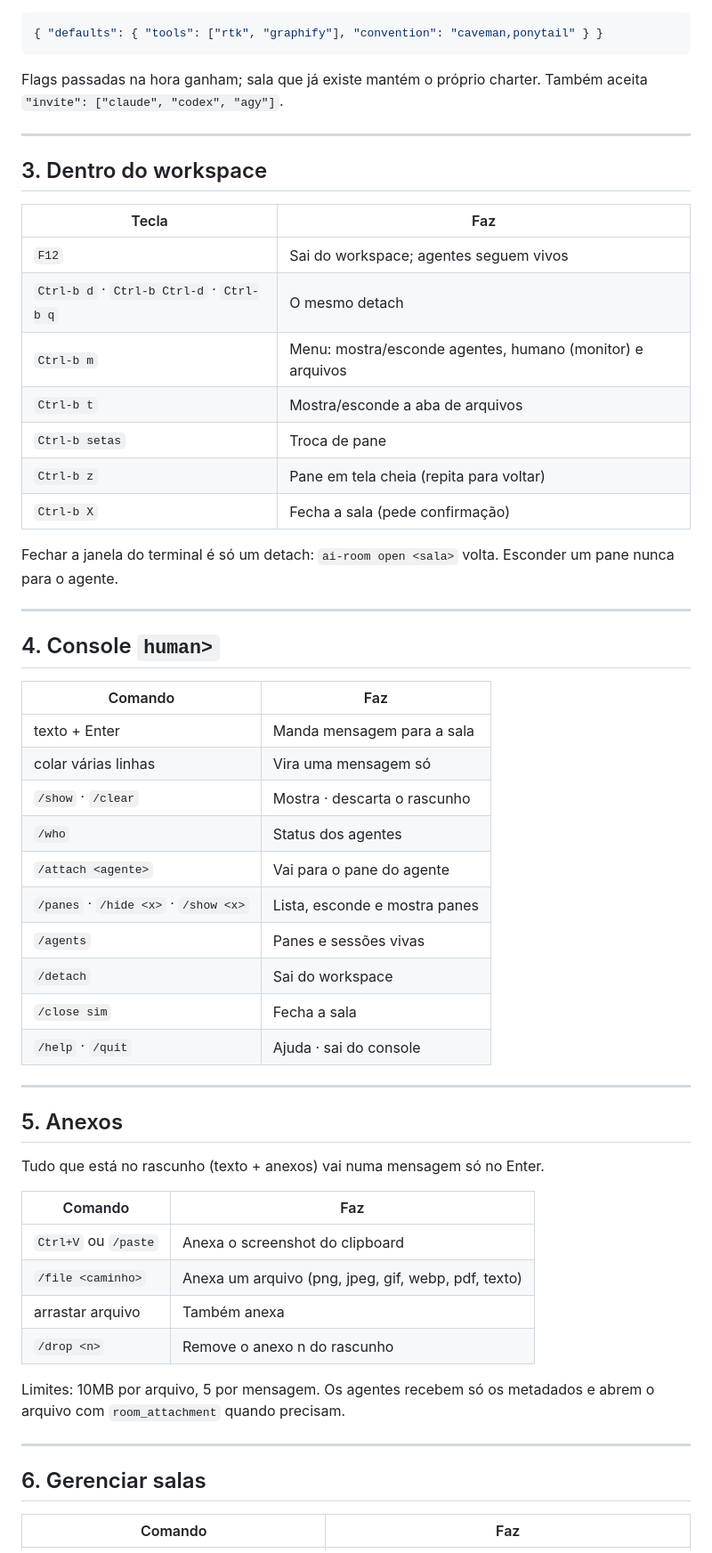
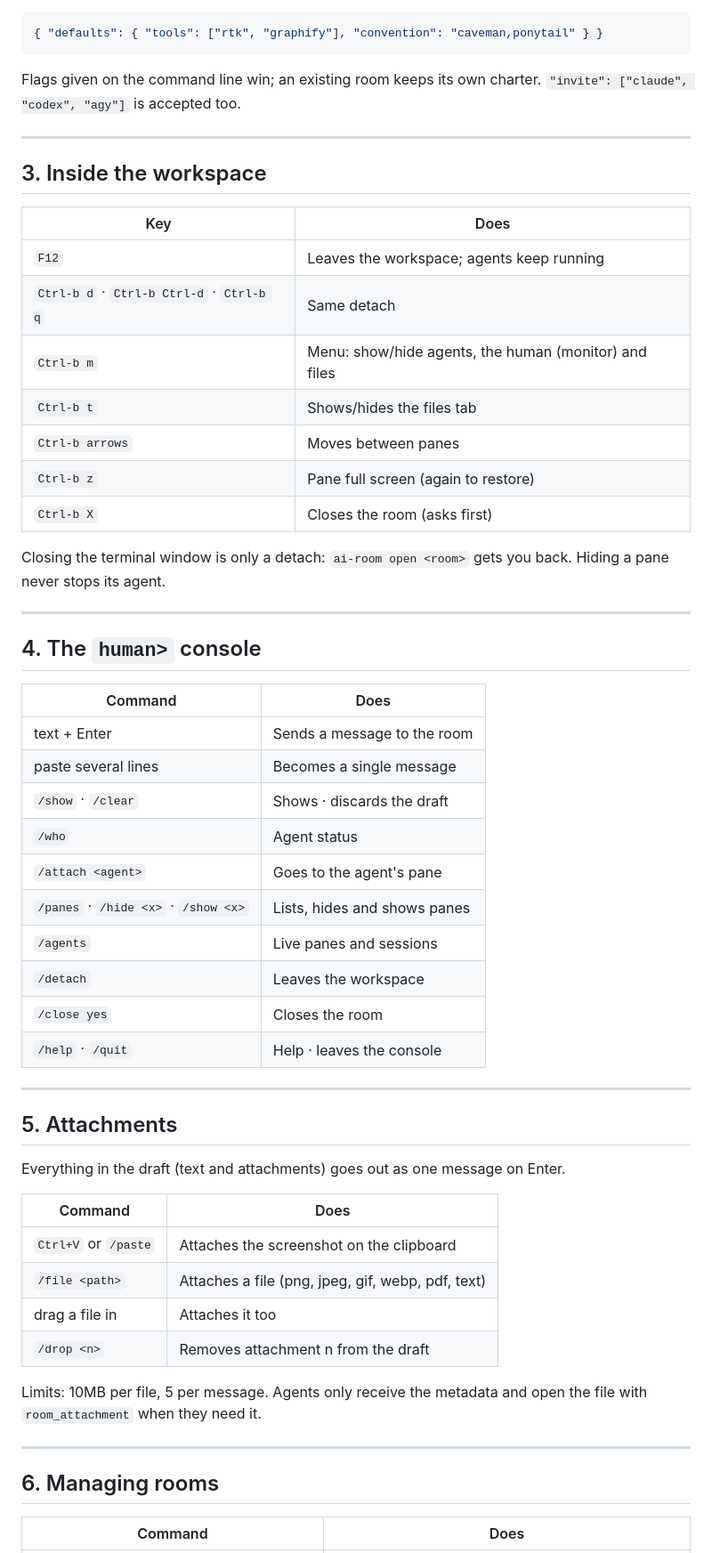
Before and after one commit to flaviosilveira/ai-room, a Markdown page: CHEATSHEET.md, the part around one of its changes. Shown at 89% size. Rendered like a GitHub page.

Commit message:
docs: Translate the cheatsheet to English

````diff
--- a/CHEATSHEET.md
+++ b/CHEATSHEET.md
@@ -62,62 +63,62 @@ Padrões de sala nova, em `~/.ai-room/config.json`:
 { "defaults": { "tools": ["rtk", "graphify"], "convention": "caveman,ponytail" } }
 ```
 
-Flags passadas na hora ganham; sala que já existe mantém o próprio charter.
-Também aceita `"invite": ["claude", "codex", "agy"]`.
+Flags given on the command line win; an existing room keeps its own charter.
+`"invite": ["claude", "codex", "agy"]` is accepted too.
 
 ---
 
-## 3. Dentro do workspace
+## 3. Inside the workspace
 
-| Tecla | Faz |
+| Key | Does |
 |---|---|
-| `F12` | Sai do workspace; agentes seguem vivos |
-| `Ctrl-b d` · `Ctrl-b Ctrl-d` · `Ctrl-b q` | O mesmo detach |
-| `Ctrl-b m` | Menu: mostra/esconde agentes, humano (monitor) e arquivos |
-| `Ctrl-b t` | Mostra/esconde a aba de arquivos |
-| `Ctrl-b setas` | Troca de pane |
-| `Ctrl-b z` | Pane em tela cheia (repita para voltar) |
-| `Ctrl-b X` | Fecha a sala (pede confirmação) |
+| `F12` | Leaves the workspace; agents keep running |
+| `Ctrl-b d` · `Ctrl-b Ctrl-d` · `Ctrl-b q` | Same detach |
+| `Ctrl-b m` | Menu: show/hide agents, the human (monitor) and files |
+| `Ctrl-b t` | Shows/hides the files tab |
+| `Ctrl-b arrows` | Moves between panes |
+| `Ctrl-b z` | Pane full screen (again to restore) |
+| `Ctrl-b X` | Closes the room (asks first) |
 
-Fechar a janela do terminal é só um detach: `ai-room open <sala>` volta.
-Esconder um pane nunca para o agente.
+Closing the terminal window is only a detach: `ai-room open <room>` gets you back.
+Hiding a pane never stops its agent.
 
 ---
 
-## 4. Console `human>`
+## 4. The `human>` console
 
-| Comando | Faz |
+| Command | Does |
 |---|---|
-| texto + Enter | Manda mensagem para a sala |
-| colar várias linhas | Vira uma mensagem só |
-| `/show` · `/clear` | Mostra · descarta o rascunho |
-| `/who` | Status dos agentes |
-| `/attach <agente>` | Vai para o pane do agente |
-| `/panes` · `/hide <x>` · `/show <x>` | Lista, esconde e mostra panes |
-| `/agents` | Panes e sessões vivas |
-| `/detach` | Sai do workspace |
-| `/close sim` | Fecha a sala |
-| `/help` · `/quit` | Ajuda · sai do console |
+| text + Enter | Sends a message to the room |
+| paste several lines | Becomes a single message |
+| `/show` · `/clear` | Shows · discards the draft |
+| `/who` | Agent status |
+| `/attach <agent>` | Goes to the agent's pane |
+| `/panes` · `/hide <x>` · `/show <x>` | Lists, hides and shows panes |
+| `/agents` | Live panes and sessions |
+| `/detach` | Leaves the workspace |
+| `/close yes` | Closes the room |
+| `/help` · `/quit` | Help · leaves the console |
 
 ---
 
-## 5. Anexos
+## 5. Attachments
 
-Tudo que está no rascunho (texto + anexos) vai numa mensagem só no Enter.
+Everything in the draft (text and attachments) goes out as one message on Enter.
 
-| Comando | Faz |
+| Command | Does |
 |---|---|
-| `Ctrl+V` ou `/paste` | Anexa o screenshot do clipboard |
-| `/file <caminho>` | Anexa um arquivo (png, jpeg, gif, webp, pdf, texto) |
-| arrastar arquivo | Também anexa |
-| `/drop <n>` | Remove o anexo n do rascunho |
+| `Ctrl+V` or `/paste` | Attaches the screenshot on the clipboard |
+| `/file <path>` | Attaches a file (png, jpeg, gif, webp, pdf, text) |
+| drag a file in | Attaches it too |
+| `/drop <n>` | Removes attachment n from the draft |
 
-Limites: 10MB por arquivo, 5 por mensagem. Os agentes recebem só os metadados
-e abrem o arquivo com `room_attachment` quando precisam.
+Limits: 10MB per file, 5 per message. Agents only receive the metadata and open
+the file with `room_attachment` when they need it.
 
 ---
 
-## 6. Gerenciar salas
+## 6. Managing rooms
 
-| Comando | Faz |
+| Command | Does |
 |---|---|
````
Also changed, not shown: other parts of CHEATSHEET.md (+63 -62 lines).
